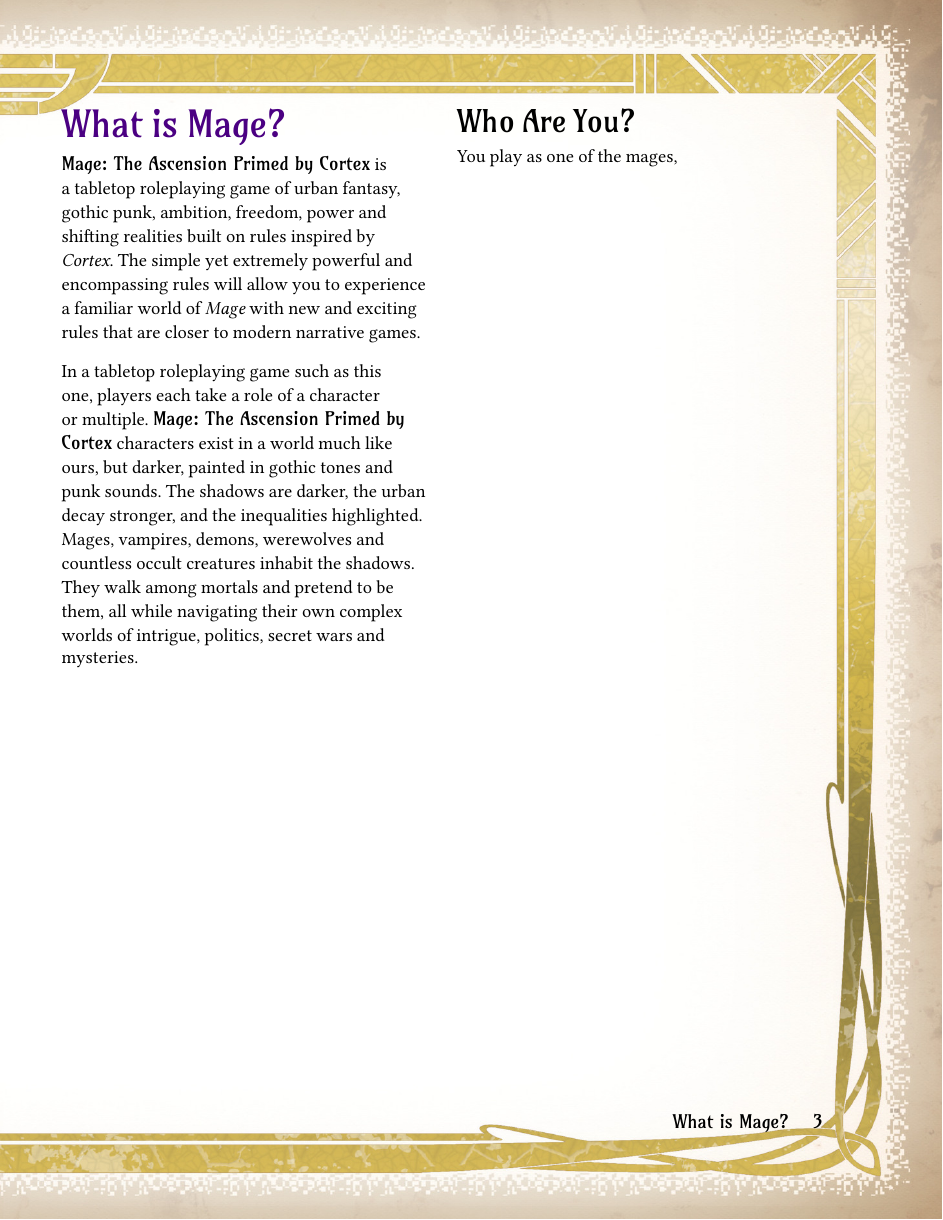
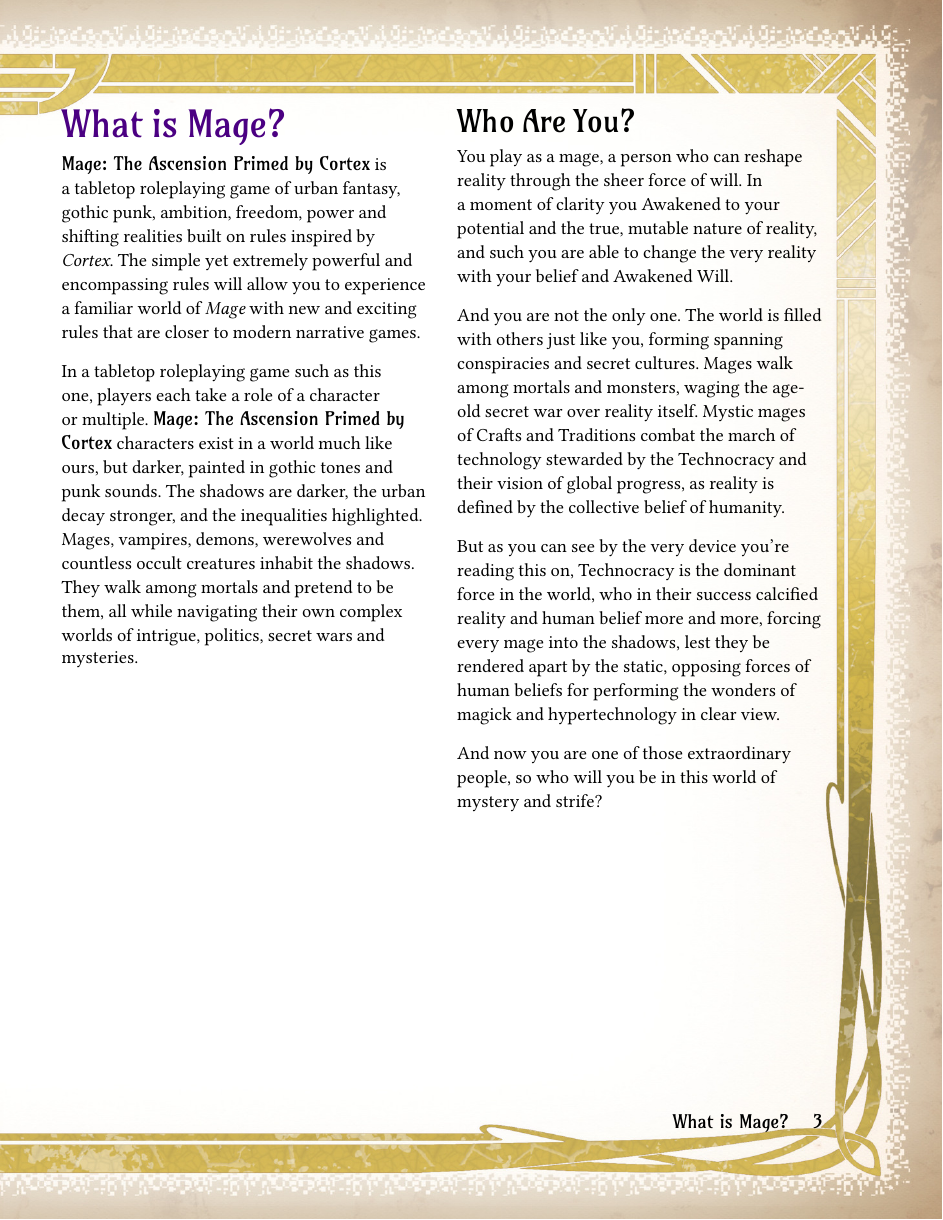
Before and after one commit to Rhinemann/mage-hack, a Typst document (src/Mage Conversion.typ, which reads src/chapters/What_is_Mage.typ): page 3 of 3. Compiled offline with Typst 0.15; a missing font is replaced by an installed copy or a similar font.

Commit message:
"Who are you" Paragraph

```diff
--- a/src/chapters/What_is_Mage.typ
+++ b/src/chapters/What_is_Mage.typ
@@ -12,4 +12,10 @@
 
 #colbreak()
 == Who Are You?
-You play as one of the mages,
+You play as a mage, a person who can reshape reality through the sheer force of will. In a moment of clarity you Awakened to your potential and the true, mutable nature of reality, and such you are able to change the very reality with your belief and Awakened Will.
+
+And you are not the only one. The world is filled with others just like you, forming spanning conspiracies and secret cultures. Mages walk among mortals and monsters, waging the age-old secret war over reality itself. Mystic mages of Crafts and Traditions combat the march of technology stewarded by the Technocracy and their vision of global progress, as reality is defined by the collective belief of humanity.
+
+But as you can see by the very device you're reading this on, Technocracy is the dominant force in the world, who in their success calcified reality and human belief more and more, forcing every mage into the shadows, lest they be rendered apart by the static, opposing forces of human beliefs for performing the wonders of magick and hypertechnology in clear view.
+
+And now you are one of those extraordinary people, so who will you be in this world of mystery and strife?
```
